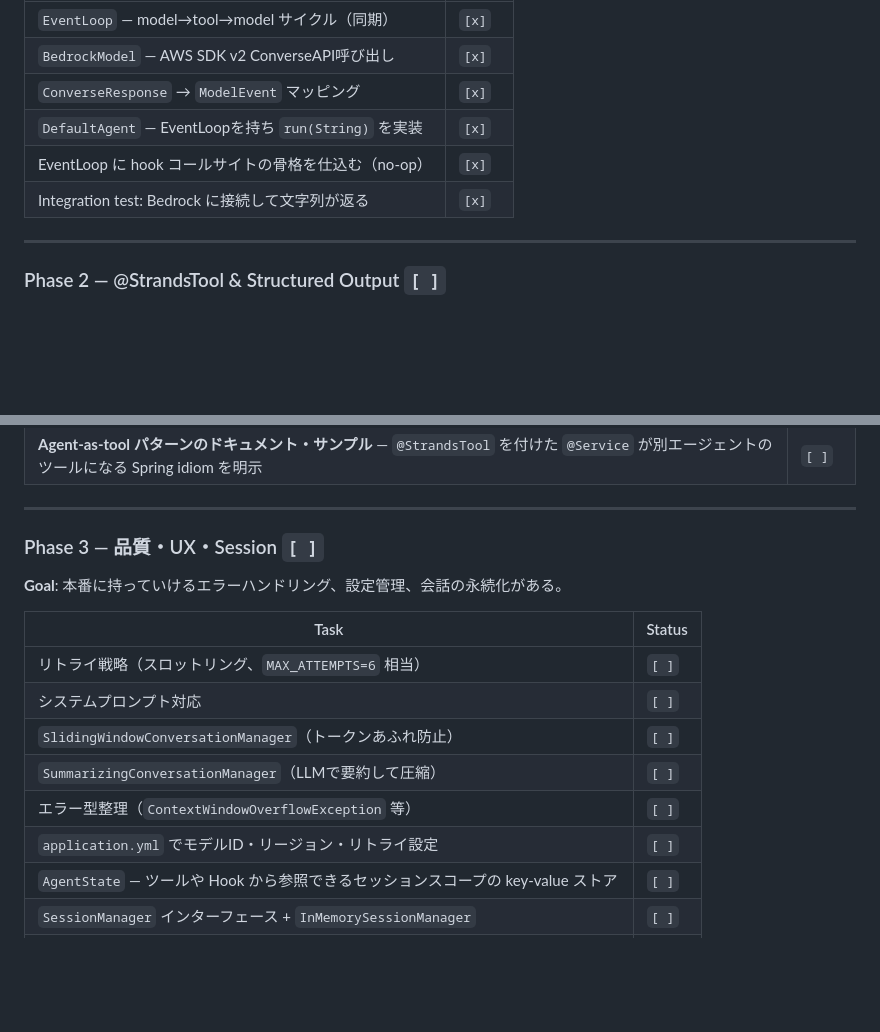
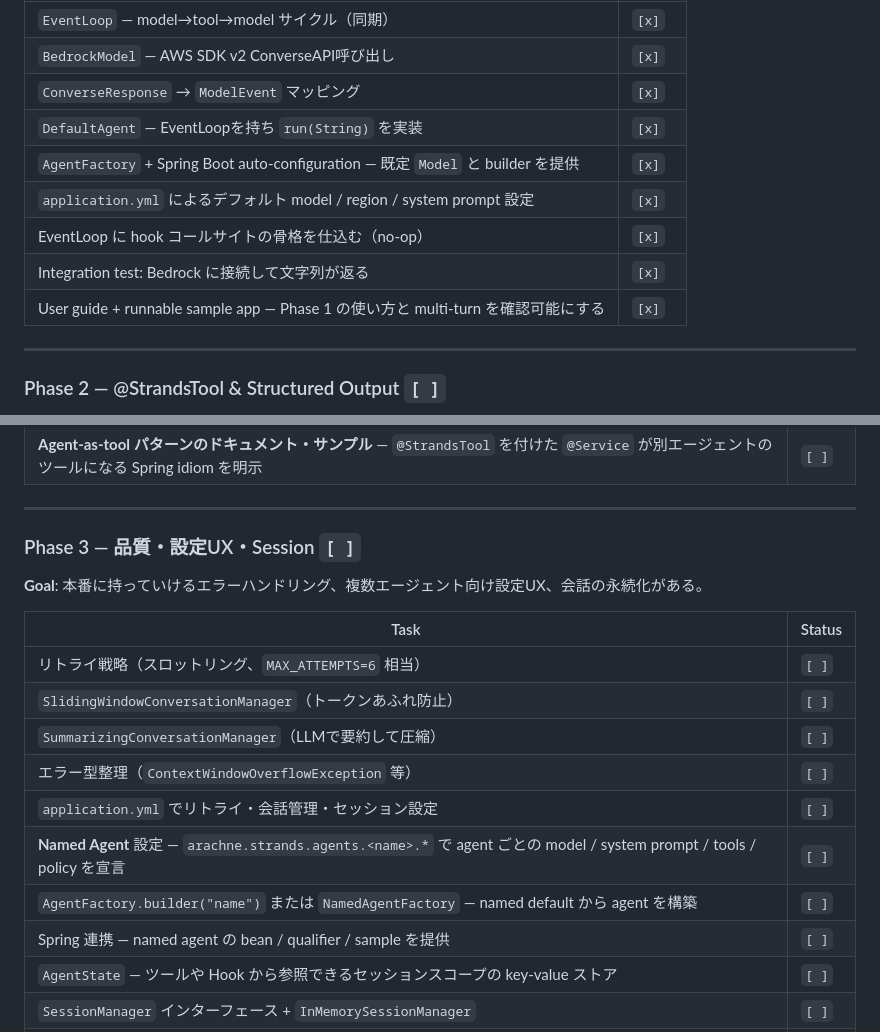
Before and after one commit to mahitotsu/arachne, a Markdown page: ROADMAP.md, 2 parts joined by grey strips. Drawn GitHub-style; blank space fills up the shorter version.

```diff
--- a/ROADMAP.md
+++ b/ROADMAP.md
@@ -34,8 +34,11 @@ AgentResult result = agent.run("東京の天気は？");
 | `BedrockModel` — AWS SDK v2 ConverseAPI呼び出し | `[x]` |
 | `ConverseResponse` → `ModelEvent` マッピング | `[x]` |
 | `DefaultAgent` — EventLoopを持ち `run(String)` を実装 | `[x]` |
+| `AgentFactory` + Spring Boot auto-configuration — 既定 `Model` と builder を提供 | `[x]` |
+| `application.yml` によるデフォルト model / region / system prompt 設定 | `[x]` |
 | EventLoop に hook コールサイトの骨格を仕込む（no-op） | `[x]` |
 | Integration test: Bedrock に接続して文字列が返る | `[x]` |
+| User guide + runnable sample app — Phase 1 の使い方と multi-turn を確認可能にする | `[x]` |
 
 ---
 
@@ -59,18 +62,20 @@ AgentResult result = agent.run("東京の天気は？");
 
 ---
 
-### Phase 3 — 品質・UX・Session `[ ]`
+### Phase 3 — 品質・設定UX・Session `[ ]`
 
-**Goal**: 本番に持っていけるエラーハンドリング、設定管理、会話の永続化がある。
+**Goal**: 本番に持っていけるエラーハンドリング、複数エージェント向け設定UX、会話の永続化がある。
 
 | Task | Status |
 |---|---|
 | リトライ戦略（スロットリング、`MAX_ATTEMPTS=6` 相当） | `[ ]` |
-| システムプロンプト対応 | `[ ]` |
 | `SlidingWindowConversationManager`（トークンあふれ防止） | `[ ]` |
 | `SummarizingConversationManager`（LLMで要約して圧縮） | `[ ]` |
 | エラー型整理（`ContextWindowOverflowException` 等） | `[ ]` |
-| `application.yml` でモデルID・リージョン・リトライ設定 | `[ ]` |
+| `application.yml` でリトライ・会話管理・セッション設定 | `[ ]` |
+| **Named Agent** 設定 — `arachne.strands.agents.<name>.*` で agent ごとの model / system prompt / tools / policy を宣言 | `[ ]` |
+| `AgentFactory.builder("name")` または `NamedAgentFactory` — named default から agent を構築 | `[ ]` |
+| Spring 連携 — named agent の bean / qualifier / sample を提供 | `[ ]` |
 | `AgentState` — ツールや Hook から参照できるセッションスコープの key-value ストア | `[ ]` |
 | `SessionManager` インターフェース + `InMemorySessionManager` | `[ ]` |
 | `FileSessionManager` — 会話履歴をファイルに永続化、Spring `@Bean` で差し替え可能 | `[ ]` |
```
Also changed, not shown: docs/user-guide.md (+33 -0 lines).
